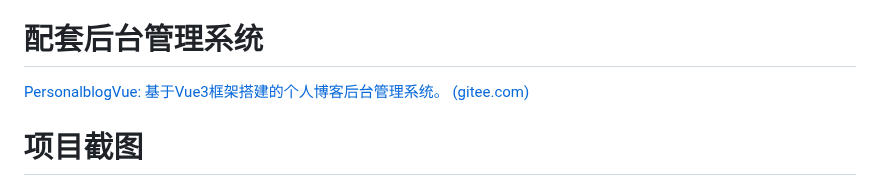
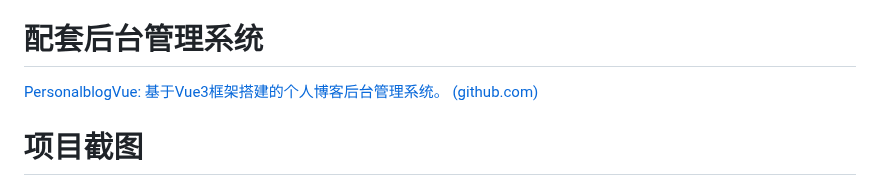
Before and after one commit to jianyuyanyu/personalblog, a Markdown page: README.md, the part around the change. GitHub-like rendering.

```diff
--- a/README.md
+++ b/README.md
@@ -11,7 +11,7 @@
 
 # 配套后台管理系统
 
-[PersonalblogVue: 基于Vue3框架搭建的个人博客后台管理系统。 (gitee.com)](https://gitee.com/zyplj/personalblog-vue)
+[PersonalblogVue: 基于Vue3框架搭建的个人博客后台管理系统。 (github.com)](https://github.com/ZyPLJ/PersonalblogVue)
 
 # 项目截图
 
```
